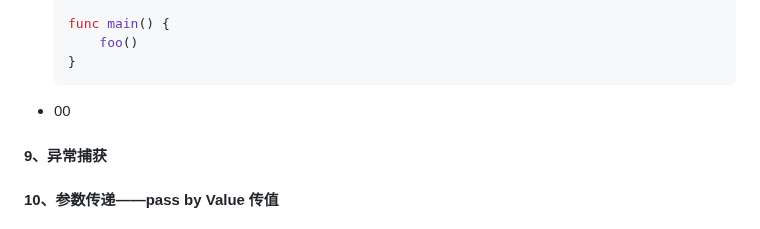
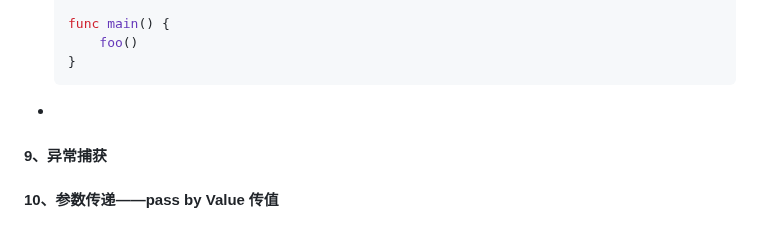
Before and after one commit to seaweed-code/FlutterLearning, a Markdown page: go语言学习.md, the part around the change. GitHub-like rendering.

````diff
--- a/go语言学习.md
+++ b/go语言学习.md
@@ -242,7 +242,7 @@ a[i], a[j] = a[j], a[i]
   }
   ```
 
-- 00
+-
 
 #### 9、异常捕获
 
````
